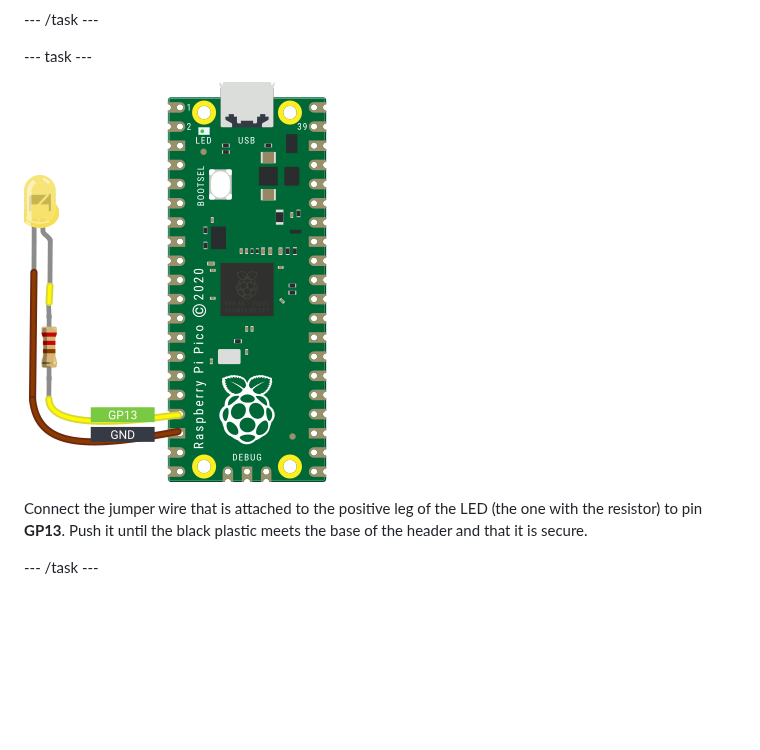
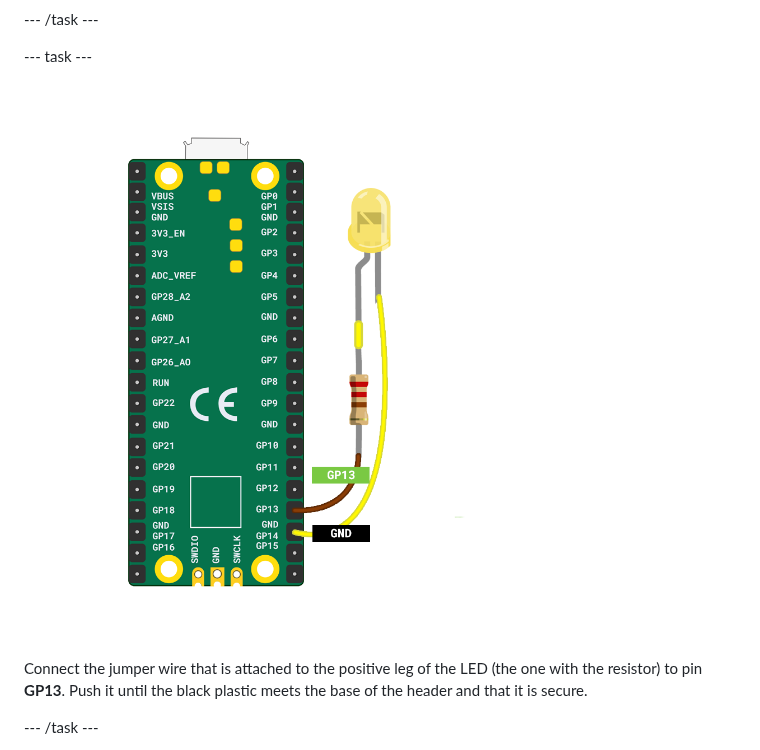
Before and after one commit to raspberrypilearning/led-firefly, a Markdown page: en/step_4.md, the part around the change. Rendered like a GitHub page; pictures changed too: en/images/pico_led_13_bb.png (added), en/images/pico_led_14_bb.png (deleted); blank space fills up the shorter version.

Commit message:
added an image

```diff
--- a/en/step_4.md
+++ b/en/step_4.md
@@ -40,7 +40,7 @@ Explore your Raspberry Pi Pico and find the pin that is labelled **GP13**. You w
 
 --- task ---
 
-![A diagram of the Raspberry Pi Pico with a yellow LED connected to GND and to GP14 through a resistor.](images/pico_led_14_bb.png)
+![A diagram of the Raspberry Pi Pico with a yellow LED connected to GND and to GP14 through a resistor.](images/pico_led_13_bb.png)
 
 Connect the jumper wire that is attached to the positive leg of the LED (the one with the resistor) to pin **GP13**. Push it until the black plastic meets the base of the header and that it is secure.
 
```
